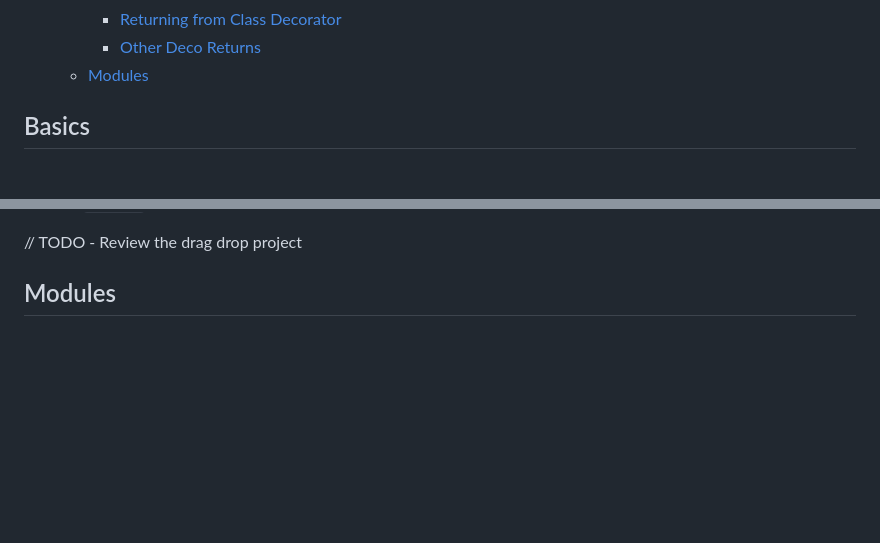
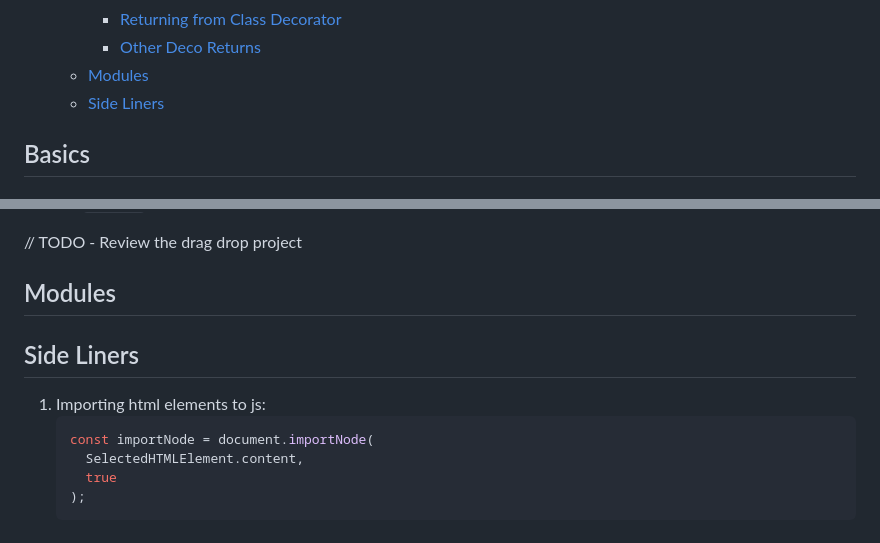
Before and after one commit to hassanShakur/typescript, a Markdown page: README.md, 2 parts joined by grey strips. Drawn GitHub-style; blank space fills up the shorter version.

Commit message:
Import node

````diff
--- a/README.md
+++ b/README.md
@@ -42,6 +42,7 @@
     - [Returning from Class Decorator](#returning-from-class-decorator)
     - [Other Deco Returns](#other-deco-returns)
   - [Modules](#modules)
+  - [Side Liners](#side-liners)
 
 ## Basics
 
@@ -809,3 +810,13 @@ What this does is that it ensures the `originalMethod` from which the decorator
 // TODO - Review the drag drop project
 
 ## Modules
+
+## Side Liners
+
+1. Importing html elements to js:
+   ```ts
+   const importNode = document.importNode(
+     SelectedHTMLElement.content,
+     true
+   );
+   ```
````
